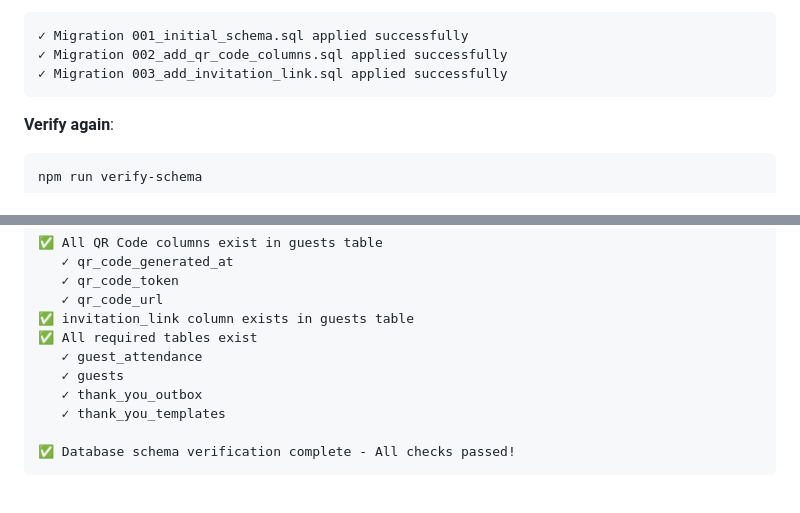
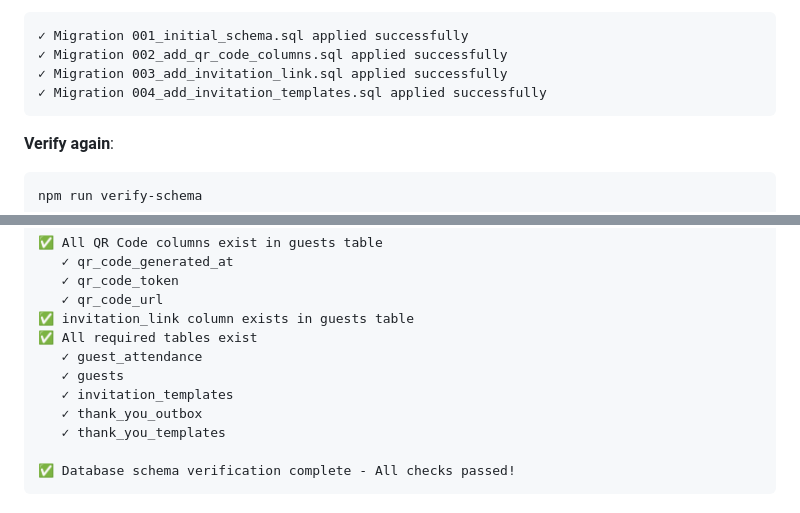
Before and after one commit to bengkelkayu/dashboard, a Markdown page: DEPLOYMENT_GUIDE_FIX.md, 2 parts joined by grey strips. Drawn GitHub-style.

Commit message:
Update DEPLOYMENT_GUIDE_FIX.md to include invitation_templates table
Co-authored-by: bengkelkayu <215673956+bengkelkayu@users.noreply.github.com>

````diff
--- a/DEPLOYMENT_GUIDE_FIX.md
+++ b/DEPLOYMENT_GUIDE_FIX.md
@@ -53,6 +53,7 @@ npm run migrate
 ✓ Migration 001_initial_schema.sql applied successfully
 ✓ Migration 002_add_qr_code_columns.sql applied successfully
 ✓ Migration 003_add_invitation_link.sql applied successfully
+✓ Migration 004_add_invitation_templates.sql applied successfully
 ```
 
 **Verify again**:
@@ -70,6 +71,7 @@ Should now show:
 ✅ All required tables exist
    ✓ guest_attendance
    ✓ guests
+   ✓ invitation_templates
    ✓ thank_you_outbox
    ✓ thank_you_templates
 
````
